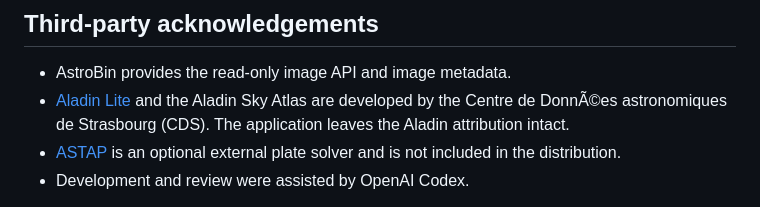
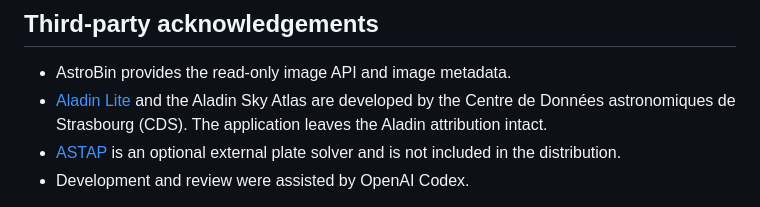
Before and after one commit to rakla123/astrobin-sky-mapper, a Markdown page: README.md, the part around the change. GitHub-like rendering.

Commit message:
Correct README UTF-8 encoding

```diff
--- a/README.md
+++ b/README.md
@@ -156,7 +156,7 @@ AstroBin and its content remain the property of their respective owners. No Astr
 ## Third-party acknowledgements
 
 - AstroBin provides the read-only image API and image metadata.
-- [Aladin Lite](https://aladin.cds.unistra.fr/AladinLite/doc/) and the Aladin Sky Atlas are developed by the Centre de DonnÃ©es astronomiques de Strasbourg (CDS). The application leaves the Aladin attribution intact.
+- [Aladin Lite](https://aladin.cds.unistra.fr/AladinLite/doc/) and the Aladin Sky Atlas are developed by the Centre de Données astronomiques de Strasbourg (CDS). The application leaves the Aladin attribution intact.
 - [ASTAP](https://www.hnsky.org/astap.htm) is an optional external plate solver and is not included in the distribution.
 - Development and review were assisted by OpenAI Codex.
 
```
